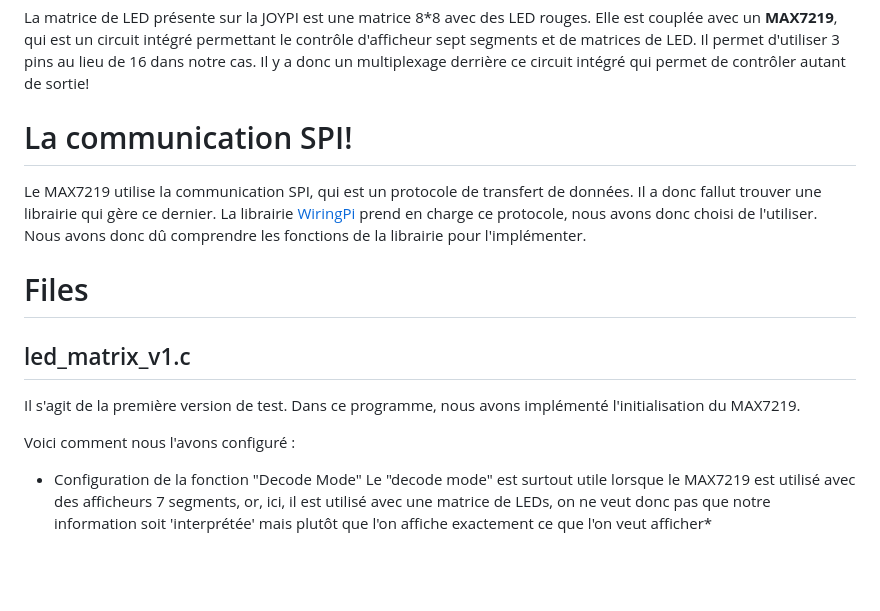
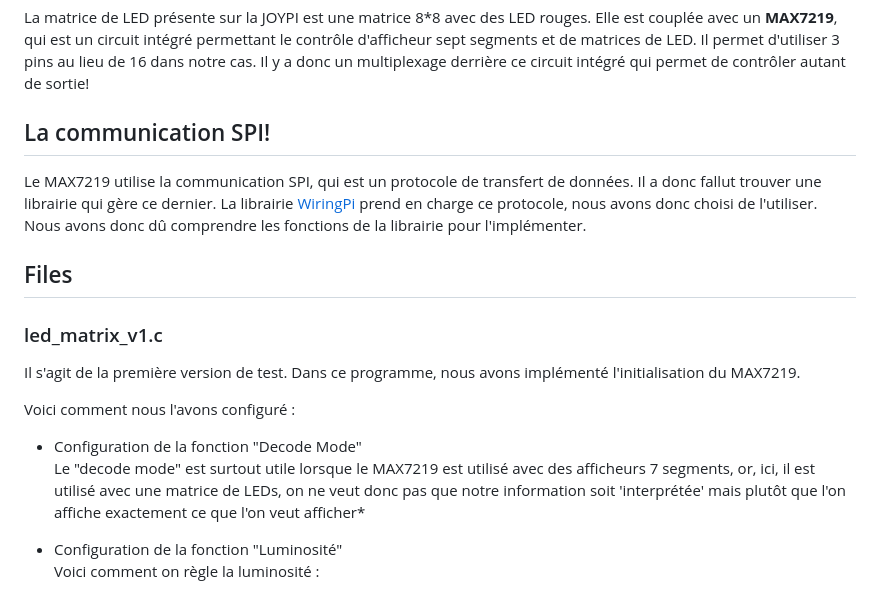
Before and after one commit to PercheEtienne/voicezy, a Markdown page: led_matrix/README.md, the part around the change. GitHub-like rendering; blank space fills up the shorter version.

Commit message:
NC

```diff
--- a/led_matrix/README.md
+++ b/led_matrix/README.md
@@ -2,18 +2,21 @@
 # **La Matrice de LED**
 La matrice de LED présente sur la JOYPI est une matrice 8*8 avec des LED rouges. Elle est couplée avec un **MAX7219**, qui est un circuit intégré permettant le contrôle d'afficheur sept segments et de matrices de LED. Il permet d'utiliser 3 pins au lieu de 16 dans notre cas. Il y a donc un multiplexage derrière ce circuit intégré qui permet de contrôler autant de sortie!
 
-# La communication SPI!
+## La communication SPI!
 
 Le MAX7219 utilise la communication SPI, qui est un protocole de transfert de données. Il a donc fallut trouver une librairie qui gère ce dernier. La librairie [WiringPi
 ](https://github.com/WiringPi/WiringPi) prend en charge ce protocole, nous avons donc choisi de l'utiliser. Nous avons donc dû comprendre les fonctions de la librairie pour l'implémenter.
 
-# Files
+## Files
 
-## led_matrix_v1.c
+### led_matrix_v1.c
 
 Il s'agit de la première version de test. Dans ce programme, nous avons implémenté l'initialisation du MAX7219.
 
 Voici comment nous l'avons configuré :
 
- - Configuration de la fonction "Decode Mode"
+ - Configuration de la fonction "Decode Mode"\
 Le "decode mode" est surtout utile lorsque le MAX7219 est utilisé avec des afficheurs 7 segments, or, ici,  il est utilisé avec une matrice de LEDs, on ne veut donc pas que notre information soit 'interprétée'  mais plutôt que l'on affiche exactement ce que l'on veut afficher*
+
+ - Configuration de la fonction "Luminosité"\
+ Voici comment on règle la luminosité :
```
Also changed, not shown: led_matrix/images/luminosite-MAX7219.png (added).
